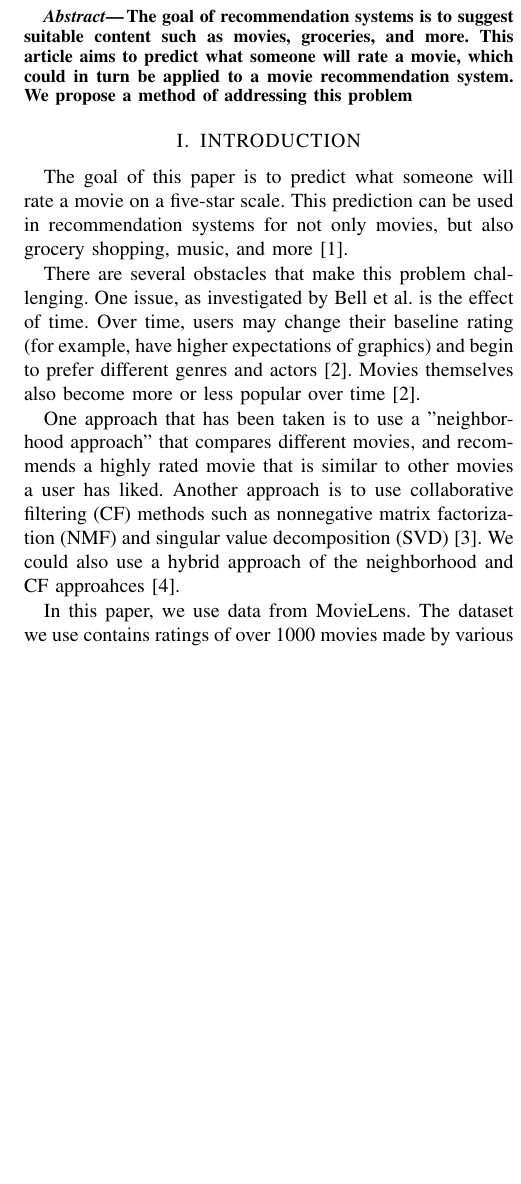
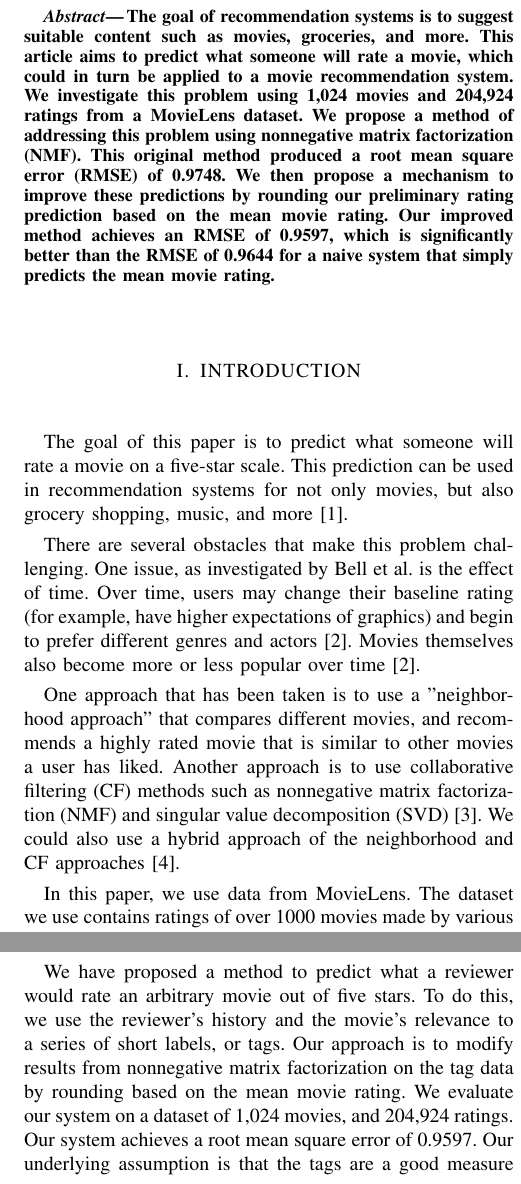
Before and after one commit to claires99/movie-rating-predictor, a LaTeX paper (root.tex): part of one column of page 1 of 3 before the commit and two parts of the columns of pages 1 and 3 of 4 after it, the two joined at a grey line, cut so that both start at the same text, the shorter picture padded with empty space. Compiled offline with pdfLaTeX.

Commit message:
Abstract and Conclusion

```diff
--- a/root.tex
+++ b/root.tex
@@ -47,7 +47,10 @@ Movie Rating Prediction Using Nonnegative Matrix Factorization on Movie Tags
 %%%%%%%%%%%%%%%%%%%%%%%%%%%%%%%%%%%%%%%%%%%%%%%%%%%%%%%%%%%%%%%%%%%%%%%%%%%%%%%%
 \begin{abstract}
 
-The goal of recommendation systems is to suggest suitable content such as movies, groceries, and more. This article aims to predict what someone will rate a movie, which could in turn be applied to a movie recommendation system. We propose a method of addressing this problem
+The goal of recommendation systems is to suggest suitable content such as movies, groceries, and more. This article aims to predict what someone will rate a movie, which could in turn be applied to a movie recommendation system.
+We investigate this problem using 1,024 movies and 204,924 ratings from a MovieLens dataset.
+We propose a method of addressing this problem using nonnegative matrix factorization (NMF). This original method produced a root mean square error (RMSE) of 0.9748. We then propose a mechanism to improve these predictions by rounding our preliminary rating prediction based on the mean movie rating.
+Our improved method achieves an RMSE of 0.9597, which is significantly better than the RMSE of 0.9644 for a naive system that simply predicts the mean movie rating.
 
 \end{abstract}
 
@@ -64,7 +67,7 @@ Movies themselves also become more or less popular over time \cite{netflix}.
 
 One approach that has been taken is to use a "neighborhood approach" that compares different movies, and recommends a highly rated movie that is similar to other movies a user has liked.
 Another approach is to use collaborative filtering (CF) methods such as nonnegative matrix factorization (NMF) and singular value decomposition (SVD) \cite{cf}.
-We could also use a hybrid approach of the neighborhood and CF approahces \cite{hybrid}.
+We could also use a hybrid approach of the neighborhood and CF approaches \cite{hybrid}.
 
 In this paper, we use data from MovieLens. The dataset we use contains ratings of over 1000 movies made by various users, filtered such that each user has rated at least 20 movies.
 The dataset also relates each movie to a series of short tags, such as "sci-fi," "cliché," or "overrated." This data was collected through users applying labels to movies, and machine learning \cite{lenskitdata}.
@@ -160,7 +163,13 @@ Ultimately, these observations may illustrate that tag data is only one indicato
 
 
 \section{CONCLUSION}
-Hybrid approach
+
+We have proposed a method to predict what a reviewer would rate an arbitrary movie out of five stars. To do this, we use the reviewer's history and the movie's relevance to a series of short labels, or tags.
+Our approach is to modify results from nonnegative matrix factorization on the tag data by rounding based on the mean movie rating. We evaluate our system on a dataset of 1,024 movies, and 204,924 ratings.
+Our system achieves a root mean square error of 0.9597.
+Our underlying assumption is that the tags are a good measure of the movie's content and adequately model how a reviewer will feel about the movie.
+One potential area of future work is to gracefully handle situations where that assumption may be violated. For example, we may not want to affiliate users with tags that have negative sentiments.
+
 
 \bibliographystyle{IEEEtran}
 \bibliography{paperbib}
```
Also changed, not shown: root.pdf.
